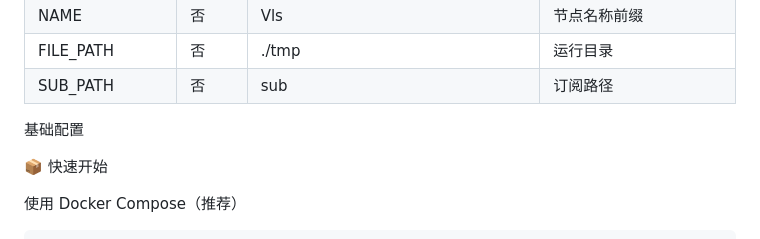
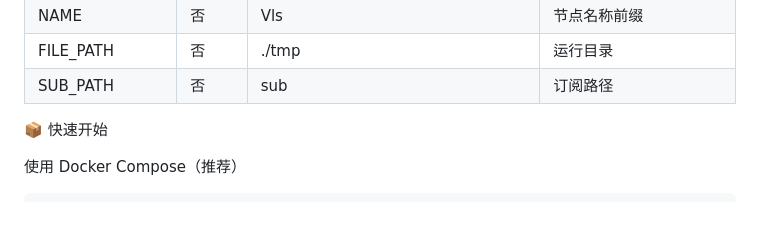
Before and after one commit to goyo123321/argo-go, a Markdown page: README.md, the part around the change. Rendered like a GitHub page; blank space fills up the shorter version.

```diff
--- a/README.md
+++ b/README.md
@@ -38,7 +38,6 @@ Go 代理服务器
 | NAME | 否 | Vls | 节点名称前缀 |
 | FILE_PATH | 否 | ./tmp | 运行目录 |
 | SUB_PATH | 否 | sub | 订阅路径 |
-基础配置
 
 📦 快速开始
 
```
